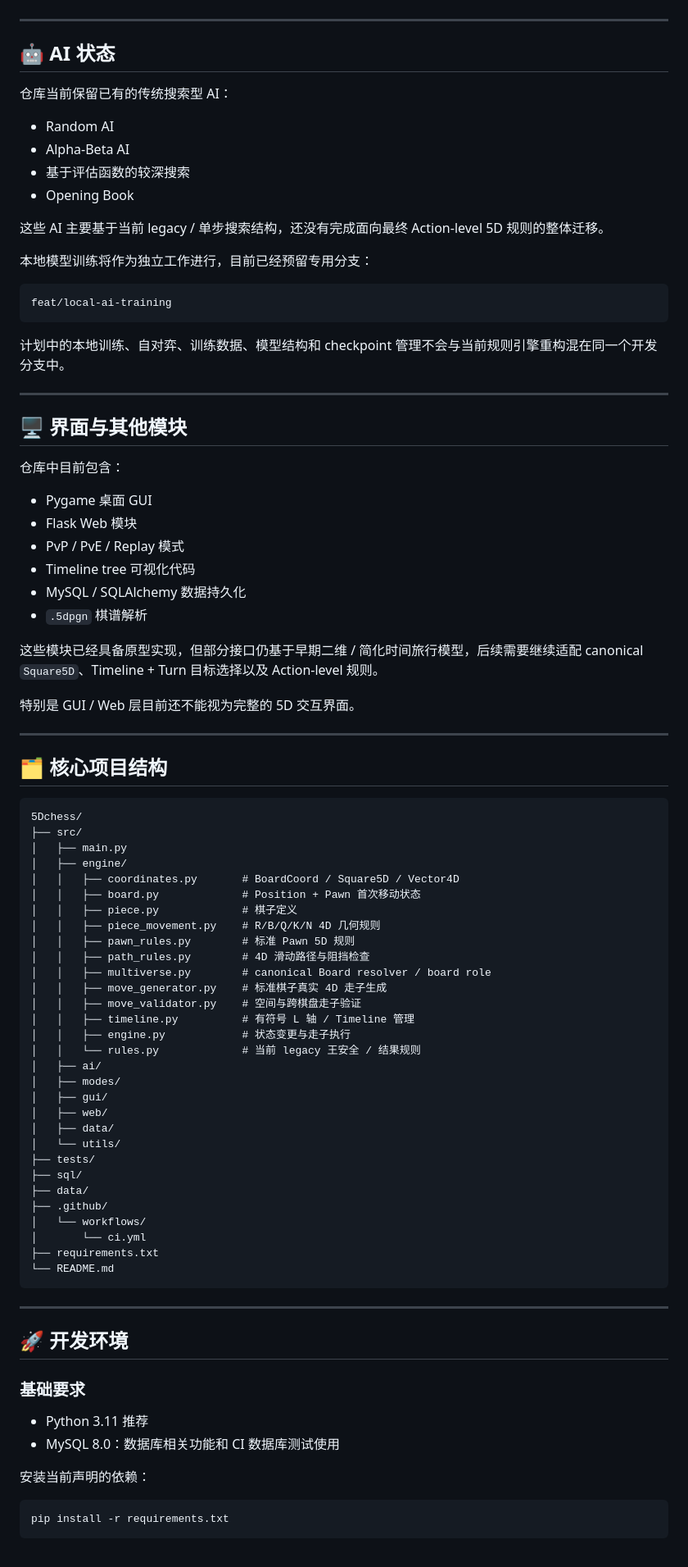
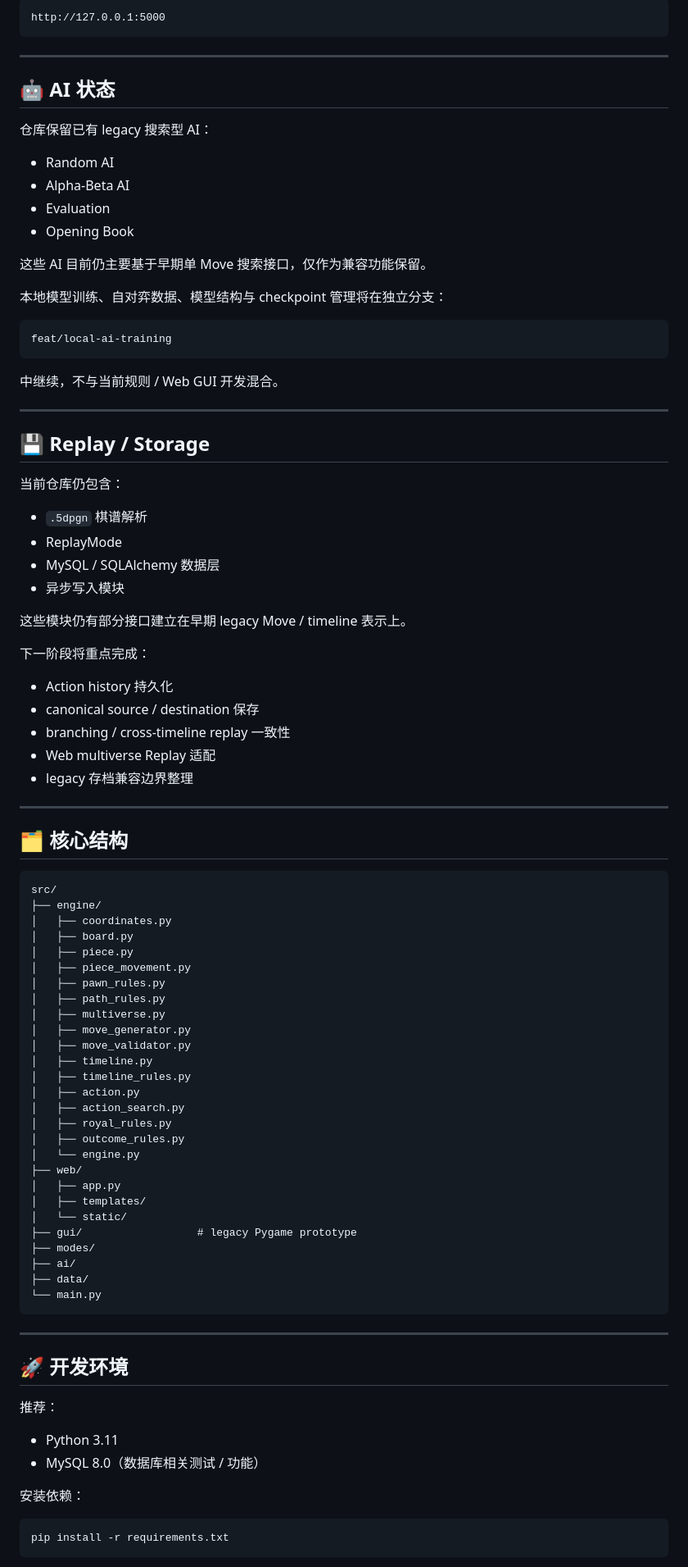
Before and after one commit to Polarzen/5Dchess, a Markdown page: README.md, the part around one of its changes. Shown at 82% size. Rendered like a GitHub page.

````diff
--- a/README.md
+++ b/README.md
@@ -229,89 +203,93 @@ Move.destination
+```text
+http://127.0.0.1:5000
+```
 
 ---
 
 ## 🤖 AI 状态
 
-仓库当前保留已有的传统搜索型 AI：
+仓库保留已有 legacy 搜索型 AI：
 
 - Random AI
 - Alpha-Beta AI
-- 基于评估函数的较深搜索
+- Evaluation
 - Opening Book
 
-这些 AI 主要基于当前 legacy / 单步搜索结构，还没有完成面向最终 Action-level 5D 规则的整体迁移。
+这些 AI 目前仍主要基于早期单 Move 搜索接口，仅作为兼容功能保留。
 
-本地模型训练将作为独立工作进行，目前已经预留专用分支：
+本地模型训练、自对弈数据、模型结构与 checkpoint 管理将在独立分支：
 
 ```text
 feat/local-ai-training
 ```
 
-计划中的本地训练、自对弈、训练数据、模型结构和 checkpoint 管理不会与当前规则引擎重构混在同一个开发分支中。
+中继续，不与当前规则 / Web GUI 开发混合。
 
 ---
 
-## 🖥️ 界面与其他模块
+## 💾 Replay / Storage
 
-仓库中目前包含：
+当前仓库仍包含：
 
-- Pygame 桌面 GUI
-- Flask Web 模块
-- PvP / PvE / Replay 模式
-- Timeline tree 可视化代码
-- MySQL / SQLAlchemy 数据持久化
 - `.5dpgn` 棋谱解析
+- ReplayMode
+- MySQL / SQLAlchemy 数据层
+- 异步写入模块
 
-这些模块已经具备原型实现，但部分接口仍基于早期二维 / 简化时间旅行模型，后续需要继续适配 canonical `Square5D`、Timeline + Turn 目标选择以及 Action-level 规则。
+这些模块仍有部分接口建立在早期 legacy Move / timeline 表示上。
 
-特别是 GUI / Web 层目前还不能视为完整的 5D 交互界面。
+下一阶段将重点完成：
+
+- Action history 持久化
+- canonical source / destination 保存
+- branching / cross-timeline replay 一致性
+- Web multiverse Replay 适配
+- legacy 存档兼容边界整理
 
 ---
 
-## 🗂️ 核心项目结构
+## 🗂️ 核心结构
 
 ```text
-5Dchess/
-├── src/
-│   ├── main.py
-│   ├── engine/
-│   │   ├── coordinates.py       # BoardCoord / Square5D / Vector4D
-│   │   ├── board.py             # Position + Pawn 首次移动状态
-│   │   ├── piece.py             # 棋子定义
-│   │   ├── piece_movement.py    # R/B/Q/K/N 4D 几何规则
-│   │   ├── pawn_rules.py        # 标准 Pawn 5D 规则
-│   │   ├── path_rules.py        # 4D 滑动路径与阻挡检查
-│   │   ├── multiverse.py        # canonical Board resolver / board role
-│   │   ├── move_generator.py    # 标准棋子真实 4D 走子生成
-│   │   ├── move_validator.py    # 空间与跨棋盘走子验证
-│   │   ├── timeline.py          # 有符号 L 轴 / Timeline 管理
-│   │   ├── engine.py            # 状态变更与走子执行
-│   │   └── rules.py             # 当前 legacy 王安全 / 结果规则
-│   ├── ai/
-│   ├── modes/
-│   ├── gui/
-│   ├── web/
-│   ├── data/
-│   └── utils/
-├── tests/
-├── sql/
+src/
+├── engine/
+│   ├── coordinates.py
+│   ├── board.py
+│   ├── piece.py
+│   ├── piece_movement.py
+│   ├── pawn_rules.py
+│   ├── path_rules.py
+│   ├── multiverse.py
+│   ├── move_generator.py
+│   ├── move_validator.py
+│   ├── timeline.py
+│   ├── timeline_rules.py
+│   ├── action.py
+│   ├── action_search.py
+│   ├── royal_rules.py
+│   ├── outcome_rules.py
+│   └── engine.py
+├── web/
+│   ├── app.py
+│   ├── templates/
+│   └── static/
+├── gui/                  # legacy Pygame prototype
+├── modes/
+├── ai/
 ├── data/
-├── .github/
-│   └── workflows/
-│       └── ci.yml
-├── requirements.txt
-└── README.md
+└── main.py
 ```
 
 ---
 
 ## 🚀 开发环境
 
-### 基础要求
+推荐：
 
-- Python 3.11 推荐
-- MySQL 8.0：数据库相关功能和 CI 数据库测试使用
+- Python 3.11
+- MySQL 8.0（数据库相关测试 / 功能）
 
-安装当前声明的依赖：
+安装依赖：
 
 ```bash
 pip install -r requirements.txt
````
Also changed, not shown: other parts of README.md (+175 -214 lines).
